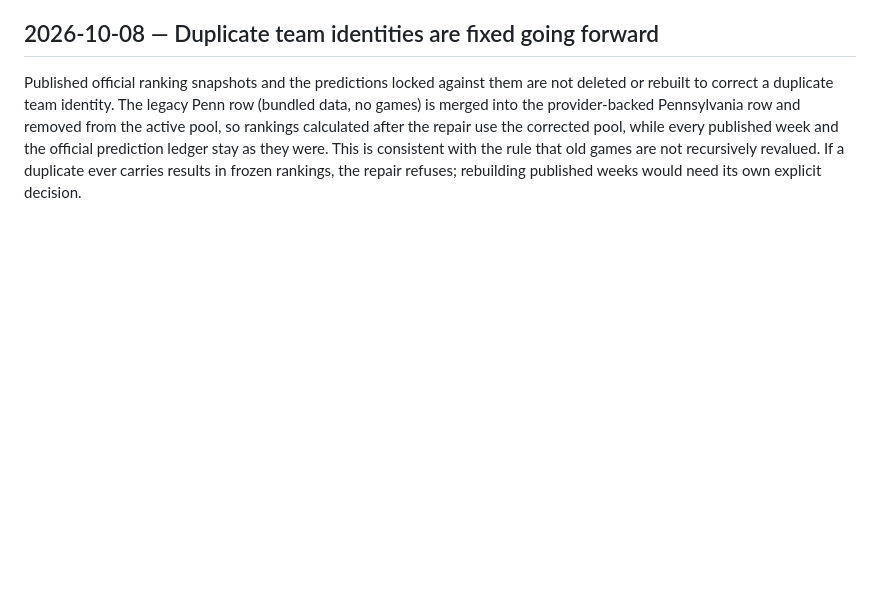
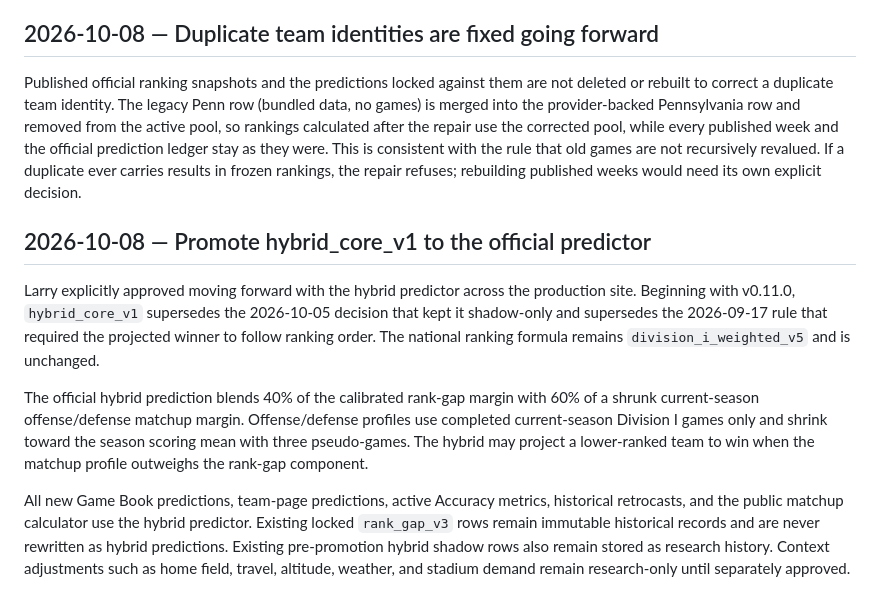
Before and after one commit to larrybillinger/NCAA_BCS_RANKING_CALCULATOR, a Markdown page: planning/decisions.md, the part around one of its changes. GitHub-like rendering; blank space fills up the shorter version.

Commit message:
Record explicit promotion of hybrid_core_v1

```diff
--- a/planning/decisions.md
+++ b/planning/decisions.md
@@ -65,2 +54,9 @@ Keep rank_gap_v3 as the official predictor under the protected monotonic rule. E
 ## 2026-10-08 — Duplicate team identities are fixed going forward
 Published official ranking snapshots and the predictions locked against them are not deleted or rebuilt to correct a duplicate team identity. The legacy Penn row (bundled data, no games) is merged into the provider-backed Pennsylvania row and removed from the active pool, so rankings calculated after the repair use the corrected pool, while every published week and the official prediction ledger stay as they were. This is consistent with the rule that old games are not recursively revalued. If a duplicate ever carries results in frozen rankings, the repair refuses; rebuilding published weeks would need its own explicit decision.
+
+## 2026-10-08 — Promote hybrid_core_v1 to the official predictor
+Larry explicitly approved moving forward with the hybrid predictor across the production site. Beginning with v0.11.0, `hybrid_core_v1` supersedes the 2026-10-05 decision that kept it shadow-only and supersedes the 2026-09-17 rule that required the projected winner to follow ranking order. The national ranking formula remains `division_i_weighted_v5` and is unchanged.
+
+The official hybrid prediction blends 40% of the calibrated rank-gap margin with 60% of a shrunk current-season offense/defense matchup margin. Offense/defense profiles use completed current-season Division I games only and shrink toward the season scoring mean with three pseudo-games. The hybrid may project a lower-ranked team to win when the matchup profile outweighs the rank-gap component.
+
+All new Game Book predictions, team-page predictions, active Accuracy metrics, historical retrocasts, and the public matchup calculator use the hybrid predictor. Existing locked `rank_gap_v3` rows remain immutable historical records and are never rewritten as hybrid predictions. Existing pre-promotion hybrid shadow rows also remain stored as research history. Context adjustments such as home field, travel, altitude, weather, and stadium demand remain research-only until separately approved.
```
Also changed, not shown: other parts of planning/decisions.md (+0 -11 lines).
